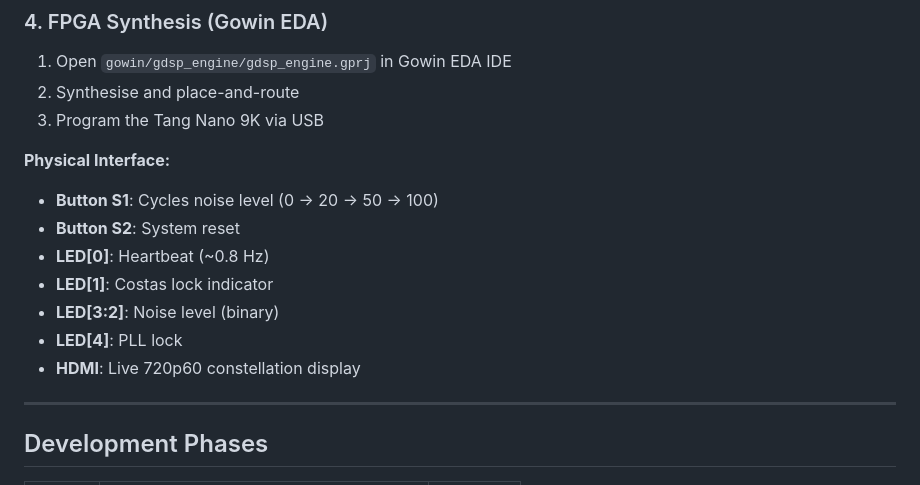
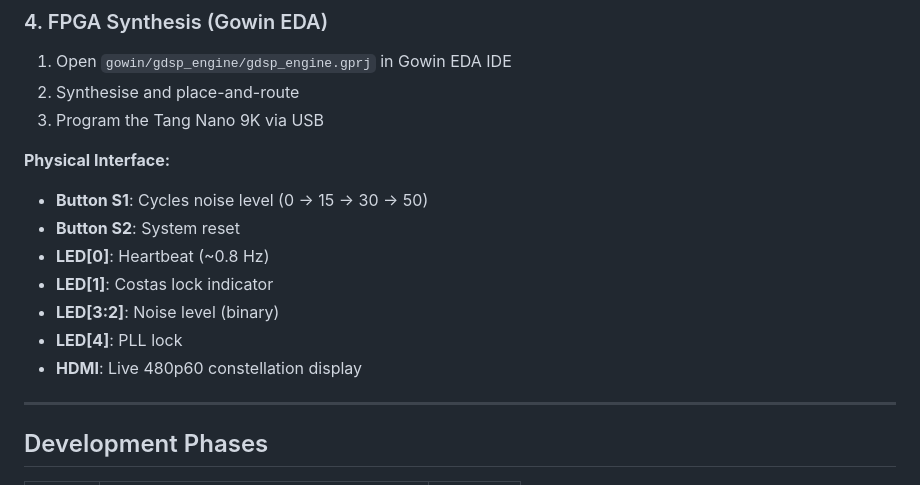
Before and after one commit to amurdol/G-DSP-Engine, a Markdown page: README.md, the part around one of its changes. Drawn GitHub-style.

```diff
--- a/README.md
+++ b/README.md
@@ -161,13 +161,13 @@ powershell -ExecutionPolicy Bypass -File scripts/run_tests.ps1
 3. Program the Tang Nano 9K via USB
 
 **Physical Interface:**
-- **Button S1**: Cycles noise level (0 → 20 → 50 → 100)
+- **Button S1**: Cycles noise level (0 → 15 → 30 → 50)
 - **Button S2**: System reset
 - **LED[0]**: Heartbeat (~0.8 Hz)
 - **LED[1]**: Costas lock indicator
 - **LED[3:2]**: Noise level (binary)
 - **LED[4]**: PLL lock
-- **HDMI**: Live 720p60 constellation display
+- **HDMI**: Live 480p60 constellation display
 
 ---
 
```
Also changed, not shown: other parts of README.md (+13 -13 lines), .github/copilot-instructions.md (+3 -3 lines).
